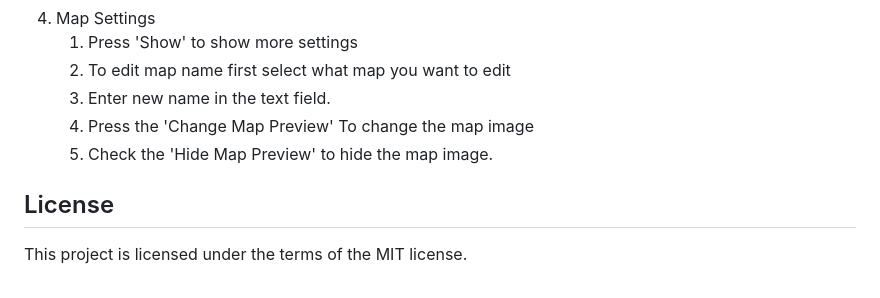
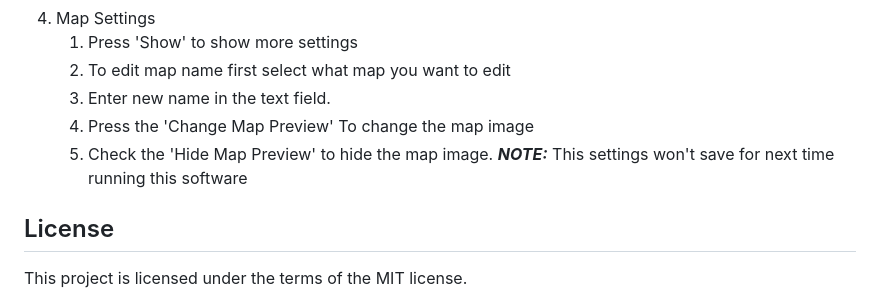
Before and after one commit to ZystemProd/map-veto, a Markdown page: README.md, the part around the change printed below. GitHub-like rendering.

```diff
--- a/README.md
+++ b/README.md
@@ -47,6 +48,7 @@ or
     3.  Enter new name in the text field.
     4.  Press the 'Change Map Preview' To change the map image
     5.  Check the 'Hide Map Preview' to hide the map image.
+    **_NOTE:_** This settings won't save for next time running this software
 
 ## License
 This project is licensed under the terms of the MIT license.
```
Also changed, not shown: other parts of README.md (+3 -2 lines), img/map_order-1.jpg (added).
